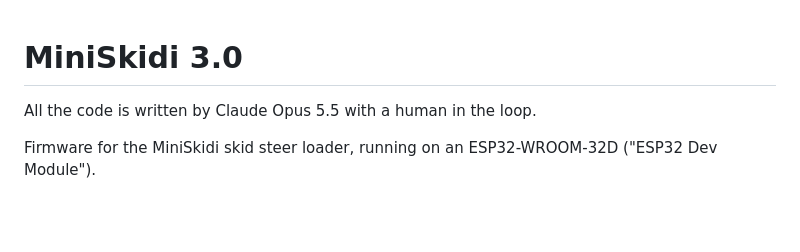
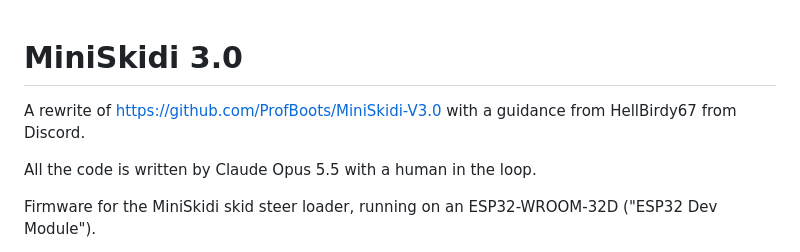
Before and after one commit to nvtkaszpir/miniskidi, a Markdown page: README.md, the part around the change. Drawn GitHub-style; blank space fills up the shorter version.

Commit message:
add note about source project and cooperation with HellBirdy67

```diff
--- a/README.md
+++ b/README.md
@@ -1,4 +1,7 @@
 # MiniSkidi 3.0
+
+A rewrite of [https://github.com/ProfBoots/MiniSkidi-V3.0](https://github.com/ProfBoots/MiniSkidi-V3.0)
+with a guidance from HellBirdy67 from Discord.
 
 All the code is written by Claude Opus 5.5 with a human in the loop.
 
```
